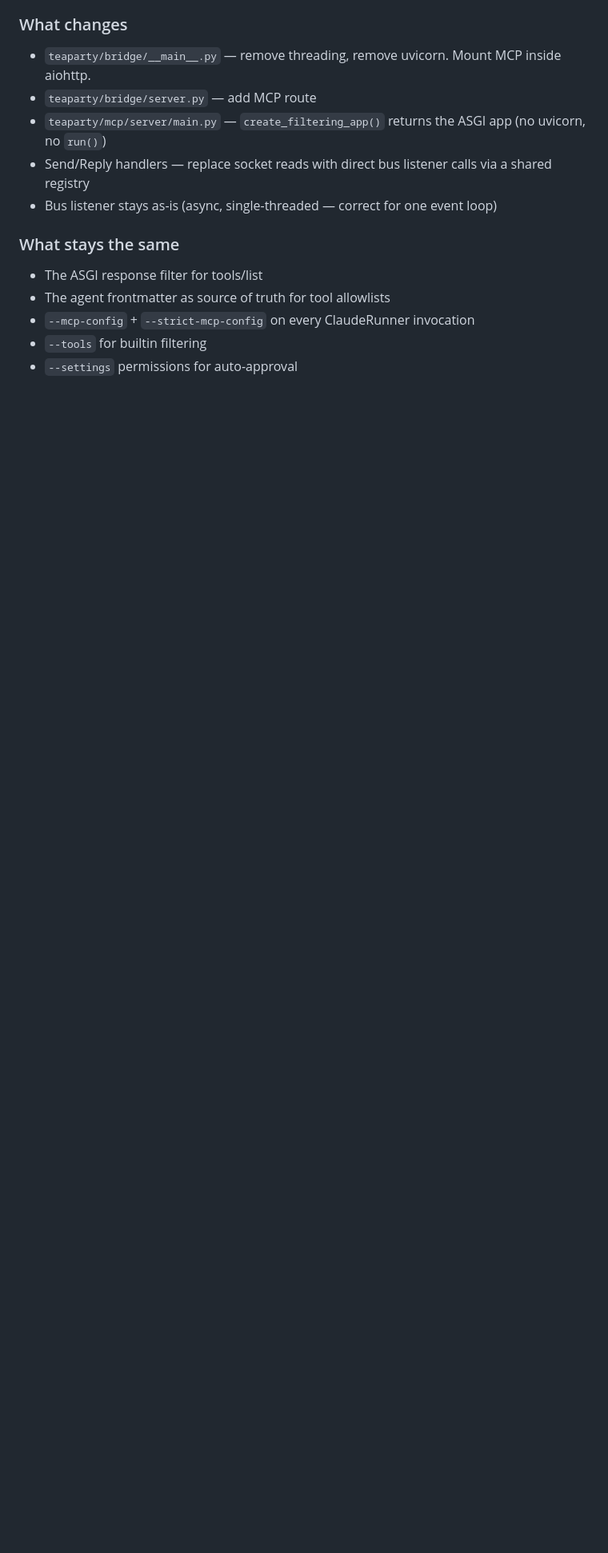
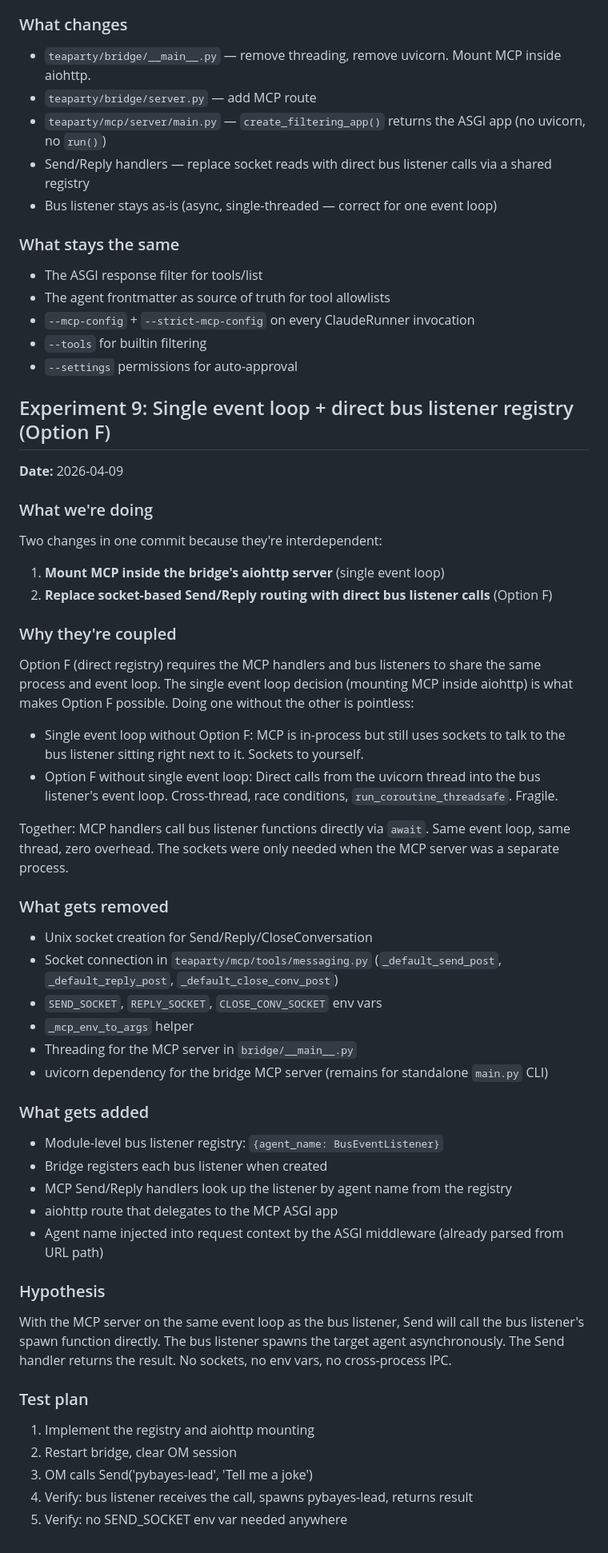
Before and after one commit to dlewissandy/teaparty, a Markdown page: docs/mcp-plan.md, the part around the change. Shown at 80% size. Drawn GitHub-style; blank space fills up the shorter version.

Commit message:
Issue #390: Document Experiment 9 — single event loop + Option F
Explains why the two changes are coupled and can't be done separately.
Lists what gets removed (sockets, env vars, threading) and what gets
added (registry, aiohttp route, direct async calls).

Co-Authored-By: Claude Opus 4.6 (1M context) <noreply@anthropic.com>

```diff
--- a/docs/mcp-plan.md
+++ b/docs/mcp-plan.md
@@ -439,3 +439,52 @@ Or we use aiohttp's built-in `app.router.add_route` with a raw handler that dele
 - `--mcp-config` + `--strict-mcp-config` on every ClaudeRunner invocation
 - `--tools` for builtin filtering
 - `--settings` permissions for auto-approval
+
+## Experiment 9: Single event loop + direct bus listener registry (Option F)
+
+**Date:** 2026-04-09
+
+### What we're doing
+
+Two changes in one commit because they're interdependent:
+
+1. **Mount MCP inside the bridge's aiohttp server** (single event loop)
+2. **Replace socket-based Send/Reply routing with direct bus listener calls** (Option F)
+
+### Why they're coupled
+
+Option F (direct registry) requires the MCP handlers and bus listeners to share the same process and event loop. The single event loop decision (mounting MCP inside aiohttp) is what makes Option F possible. Doing one without the other is pointless:
+
+- Single event loop without Option F: MCP is in-process but still uses sockets to talk to the bus listener sitting right next to it. Sockets to yourself.
+- Option F without single event loop: Direct calls from the uvicorn thread into the bus listener's event loop. Cross-thread, race conditions, `run_coroutine_threadsafe`. Fragile.
+
+Together: MCP handlers call bus listener functions directly via `await`. Same event loop, same thread, zero overhead. The sockets were only needed when the MCP server was a separate process.
+
+### What gets removed
+
+- Unix socket creation for Send/Reply/CloseConversation
+- Socket connection in `teaparty/mcp/tools/messaging.py` (`_default_send_post`, `_default_reply_post`, `_default_close_conv_post`)
+- `SEND_SOCKET`, `REPLY_SOCKET`, `CLOSE_CONV_SOCKET` env vars
+- `_mcp_env_to_args` helper
+- Threading for the MCP server in `bridge/__main__.py`
+- uvicorn dependency for the bridge MCP server (remains for standalone `main.py` CLI)
+
+### What gets added
+
+- Module-level bus listener registry: `{agent_name: BusEventListener}`
+- Bridge registers each bus listener when created
+- MCP Send/Reply handlers look up the listener by agent name from the registry
+- aiohttp route that delegates to the MCP ASGI app
+- Agent name injected into request context by the ASGI middleware (already parsed from URL path)
+
+### Hypothesis
+
+With the MCP server on the same event loop as the bus listener, Send will call the bus listener's spawn function directly. The bus listener spawns the target agent asynchronously. The Send handler returns the result. No sockets, no env vars, no cross-process IPC.
+
+### Test plan
+
+1. Implement the registry and aiohttp mounting
+2. Restart bridge, clear OM session
+3. OM calls Send('pybayes-lead', 'Tell me a joke')
+4. Verify: bus listener receives the call, spawns pybayes-lead, returns result
+5. Verify: no SEND_SOCKET env var needed anywhere
```
